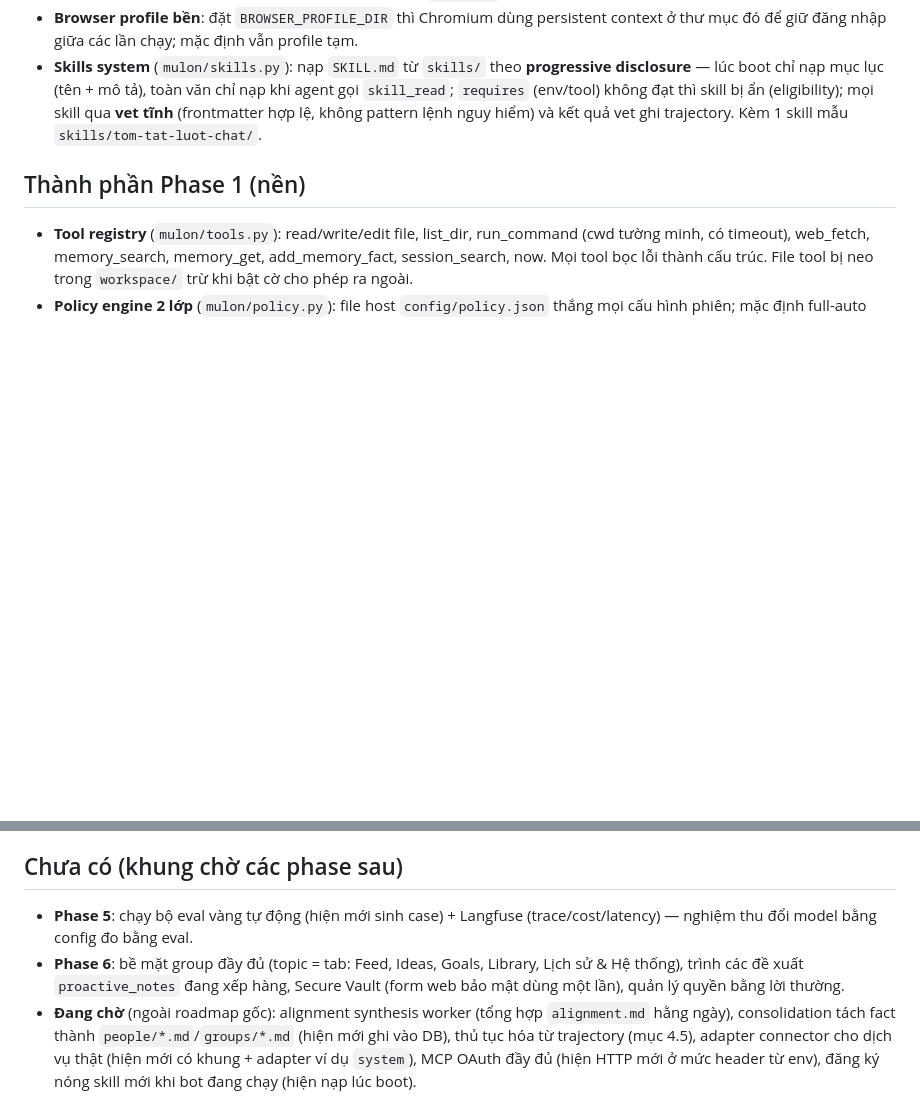
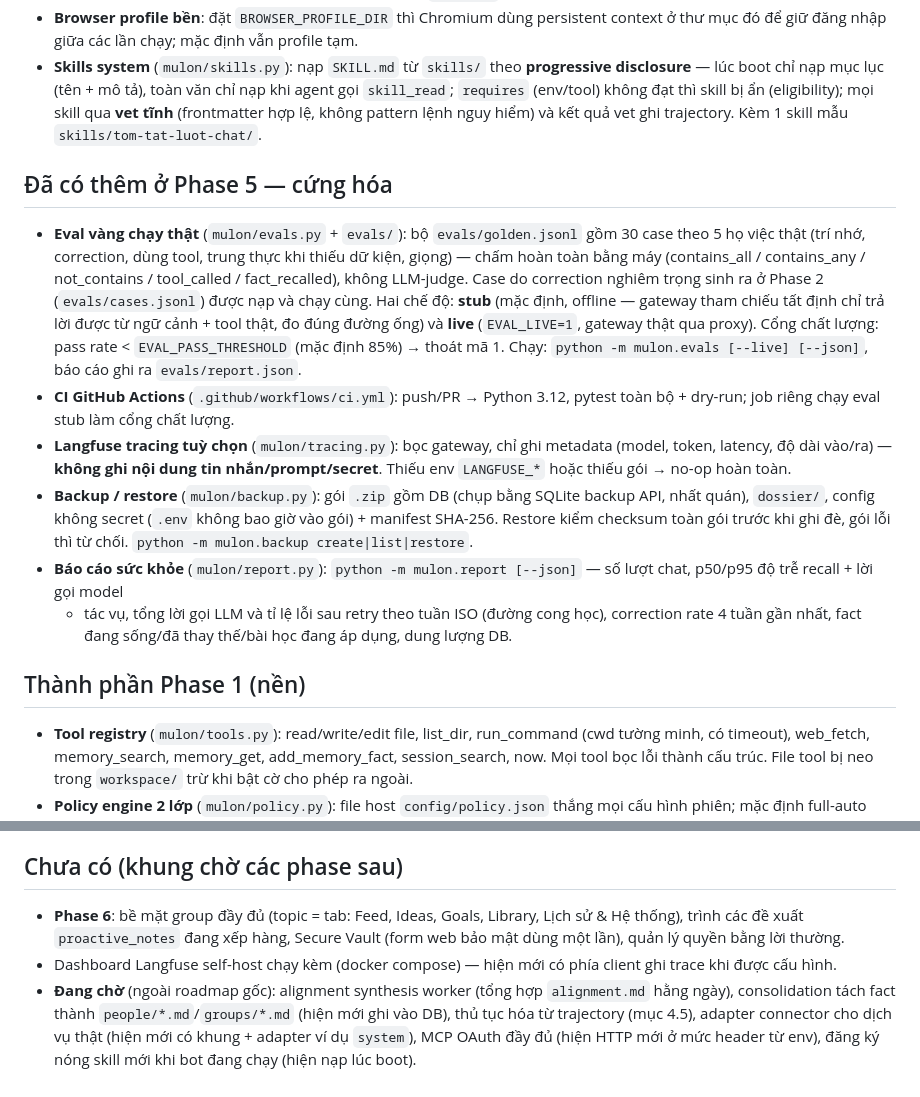
Before and after one commit to mmmnhat/mulon-v2, a Markdown page: README.md, 2 parts joined by grey strips. Rendered like a GitHub page; blank space fills up the shorter version.

Commit message:
feat: Phase 5 — README.md

```diff
--- a/README.md
+++ b/README.md
@@ -139,6 +139,39 @@ registry, dossier), bỏ toàn bộ code lõi cũ.
   không pattern lệnh nguy hiểm) và kết quả vet ghi trajectory.
   Kèm 1 skill mẫu `skills/tom-tat-luot-chat/`.
 
+## Đã có thêm ở Phase 5 — cứng hóa
+
+- **Eval vàng chạy thật** (`mulon/evals.py` + `evals/`): bộ
+  `evals/golden.jsonl` gồm 30 case theo 5 họ việc thật (trí nhớ,
+  correction, dùng tool, trung thực khi thiếu dữ kiện, giọng) —
+  chấm hoàn toàn bằng máy (contains_all / contains_any /
+  not_contains / tool_called / fact_recalled), không LLM-judge.
+  Case do correction nghiêm trọng sinh ra ở Phase 2
+  (`evals/cases.jsonl`) được nạp và chạy cùng. Hai chế độ:
+  **stub** (mặc định, offline — gateway tham chiếu tất định chỉ
+  trả lời được từ ngữ cảnh + tool thật, đo đúng đường ống) và
+  **live** (`EVAL_LIVE=1`, gateway thật qua proxy). Cổng chất
+  lượng: pass rate < `EVAL_PASS_THRESHOLD` (mặc định 85%) →
+  thoát mã 1. Chạy: `python -m mulon.evals [--live] [--json]`,
+  báo cáo ghi ra `evals/report.json`.
+- **CI GitHub Actions** (`.github/workflows/ci.yml`): push/PR →
+  Python 3.12, pytest toàn bộ + dry-run; job riêng chạy eval
+  stub làm cổng chất lượng.
+- **Langfuse tracing tuỳ chọn** (`mulon/tracing.py`): bọc
+  gateway, chỉ ghi metadata (model, token, latency, độ dài
+  vào/ra) — **không ghi nội dung tin nhắn/prompt/secret**. Thiếu
+  env `LANGFUSE_*` hoặc thiếu gói → no-op hoàn toàn.
+- **Backup / restore** (`mulon/backup.py`): gói `.zip` gồm DB
+  (chụp bằng SQLite backup API, nhất quán), `dossier/`, config
+  không secret (`.env` không bao giờ vào gói) + manifest
+  SHA-256. Restore kiểm checksum toàn gói trước khi ghi đè,
+  gói lỗi thì từ chối. `python -m mulon.backup create|list|restore`.
+- **Báo cáo sức khỏe** (`mulon/report.py`): `python -m mulon.report
+  [--json]` — số lượt chat, p50/p95 độ trễ recall + lời gọi model
+  + tác vụ, tổng lời gọi LLM và tỉ lệ lỗi sau retry theo tuần
+  ISO (đường cong học), correction rate 4 tuần gần nhất, fact
+  đang sống/đã thay thế/bài học đang áp dụng, dung lượng DB.
+
 ## Thành phần Phase 1 (nền)
 
 - **Tool registry** (`mulon/tools.py`): read/write/edit file, list_dir,
@@ -158,13 +191,12 @@ registry, dossier), bỏ toàn bộ code lõi cũ.
 
 ## Chưa có (khung chờ các phase sau)
 
-- **Phase 5**: chạy bộ eval vàng tự động (hiện mới sinh case) +
-  Langfuse (trace/cost/latency) — nghiệm thu đổi model bằng
-  config đo bằng eval.
 - **Phase 6**: bề mặt group đầy đủ (topic = tab: Feed, Ideas,
   Goals, Library, Lịch sử & Hệ thống), trình các đề xuất
   `proactive_notes` đang xếp hàng, Secure Vault (form web bảo
   mật dùng một lần), quản lý quyền bằng lời thường.
+- Dashboard Langfuse self-host chạy kèm (docker compose) —
+  hiện mới có phía client ghi trace khi được cấu hình.
 - **Đang chờ** (ngoài roadmap gốc): alignment synthesis worker
   (tổng hợp `alignment.md` hằng ngày), consolidation tách fact
   thành `people/*.md`/`groups/*.md` (hiện mới ghi vào DB), thủ
```
